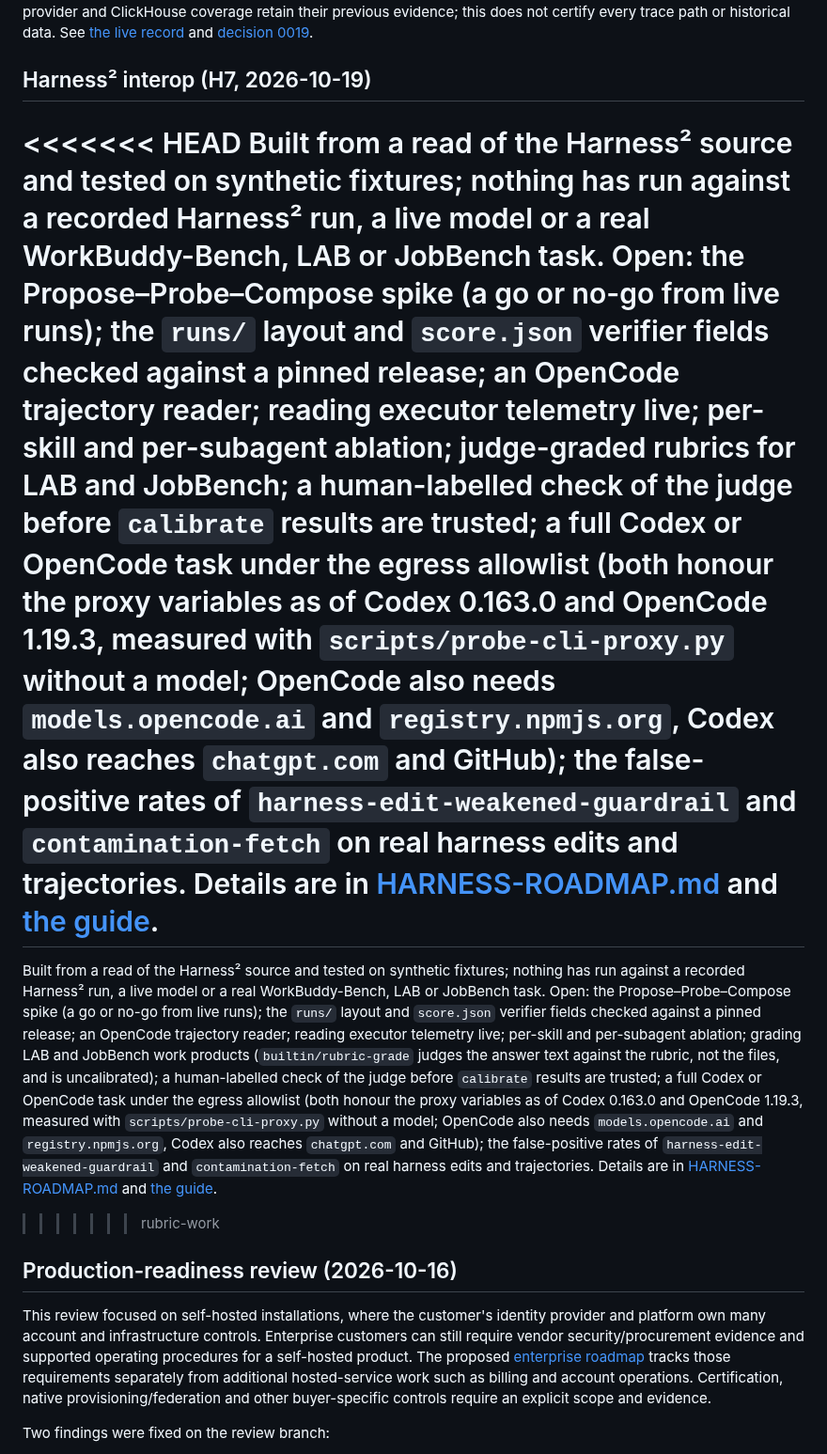
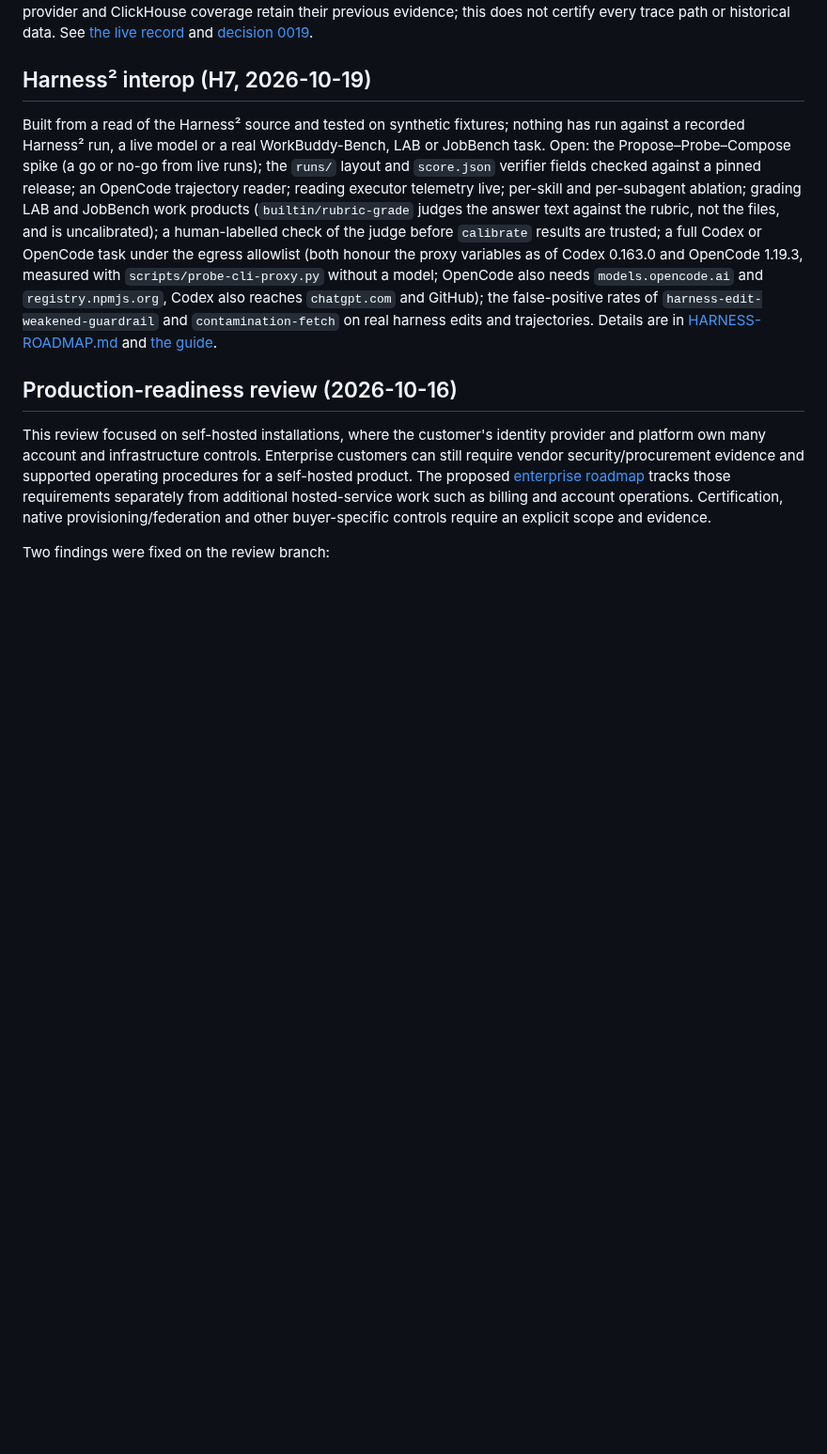
Before and after one commit to Abhishek-Rnjn/Evals.si, a Markdown page: docs/LEFTOVERS.md, the part around the change. Shown at 94% size. GitHub-like rendering; blank space fills up the shorter version.

```diff
--- a/docs/LEFTOVERS.md
+++ b/docs/LEFTOVERS.md
@@ -73,11 +73,7 @@ and [decision 0019](decisions/0019-trace-redaction.md).
 
 ## Harness² interop (H7, 2026-10-19)
 
-<<<<<<< HEAD
-Built from a read of the Harness² source and tested on synthetic fixtures; nothing has run against a recorded Harness² run, a live model or a real WorkBuddy-Bench, LAB or JobBench task. Open: the Propose–Probe–Compose spike (a go or no-go from live runs); the `runs/` layout and `score.json` verifier fields checked against a pinned release; an OpenCode trajectory reader; reading executor telemetry live; per-skill and per-subagent ablation; judge-graded rubrics for LAB and JobBench; a human-labelled check of the judge before `calibrate` results are trusted; a full Codex or OpenCode task under the egress allowlist (both honour the proxy variables as of Codex 0.163.0 and OpenCode 1.19.3, measured with `scripts/probe-cli-proxy.py` without a model; OpenCode also needs `models.opencode.ai` and `registry.npmjs.org`, Codex also reaches `chatgpt.com` and GitHub); the false-positive rates of `harness-edit-weakened-guardrail` and `contamination-fetch` on real harness edits and trajectories. Details are in [HARNESS-ROADMAP.md](HARNESS-ROADMAP.md#tracking) and [the guide](guides/harness2.md).
-=======
 Built from a read of the Harness² source and tested on synthetic fixtures; nothing has run against a recorded Harness² run, a live model or a real WorkBuddy-Bench, LAB or JobBench task. Open: the Propose–Probe–Compose spike (a go or no-go from live runs); the `runs/` layout and `score.json` verifier fields checked against a pinned release; an OpenCode trajectory reader; reading executor telemetry live; per-skill and per-subagent ablation; grading LAB and JobBench work products (`builtin/rubric-grade` judges the answer text against the rubric, not the files, and is uncalibrated); a human-labelled check of the judge before `calibrate` results are trusted; a full Codex or OpenCode task under the egress allowlist (both honour the proxy variables as of Codex 0.163.0 and OpenCode 1.19.3, measured with `scripts/probe-cli-proxy.py` without a model; OpenCode also needs `models.opencode.ai` and `registry.npmjs.org`, Codex also reaches `chatgpt.com` and GitHub); the false-positive rates of `harness-edit-weakened-guardrail` and `contamination-fetch` on real harness edits and trajectories. Details are in [HARNESS-ROADMAP.md](HARNESS-ROADMAP.md#tracking) and [the guide](guides/harness2.md).
->>>>>>> rubric-work
 
 ## Production-readiness review (2026-10-16)
 
```
Also changed, not shown: CHANGELOG.md (+0 -3 lines).
